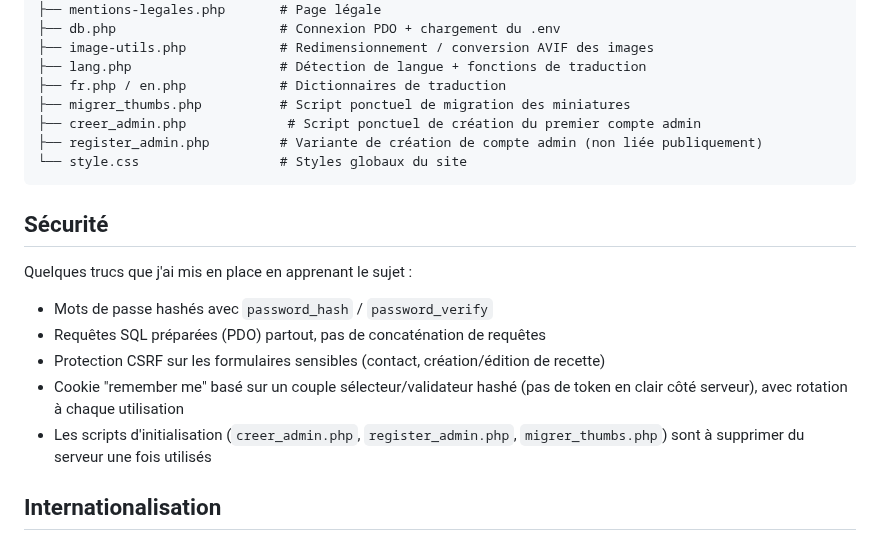
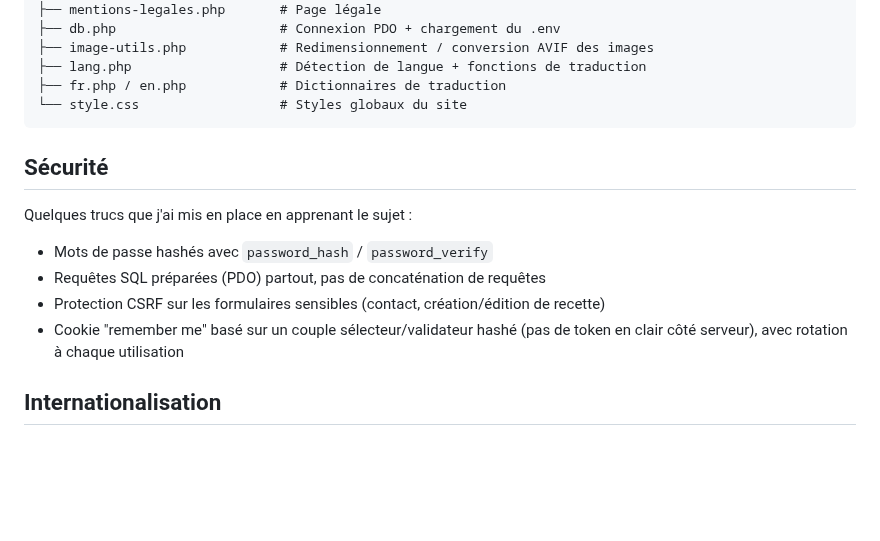
Before and after one commit to UnsoberDriver/Home-Kitchen-Club, a Markdown page: README.md, the part around the change. GitHub-like rendering; blank space fills up the shorter version.

````diff
--- a/README.md
+++ b/README.md
@@ -36,9 +36,6 @@ Les images passent par GD pour la conversion AVIF (nécessite PHP 8.1+).
 ├── image-utils.php            # Redimensionnement / conversion AVIF des images
 ├── lang.php                   # Détection de langue + fonctions de traduction
 ├── fr.php / en.php            # Dictionnaires de traduction
-├── migrer_thumbs.php          # Script ponctuel de migration des miniatures
-├── creer_admin.php             # Script ponctuel de création du premier compte admin
-├── register_admin.php         # Variante de création de compte admin (non liée publiquement)
 └── style.css                  # Styles globaux du site
 ```
 
@@ -50,7 +47,6 @@ Quelques trucs que j'ai mis en place en apprenant le sujet :
 - Requêtes SQL préparées (PDO) partout, pas de concaténation de requêtes
 - Protection CSRF sur les formulaires sensibles (contact, création/édition de recette)
 - Cookie "remember me" basé sur un couple sélecteur/validateur hashé (pas de token en clair côté serveur), avec rotation à chaque utilisation
-- Les scripts d'initialisation (`creer_admin.php`, `register_admin.php`, `migrer_thumbs.php`) sont à supprimer du serveur une fois utilisés
 
 ## Internationalisation
 
````
